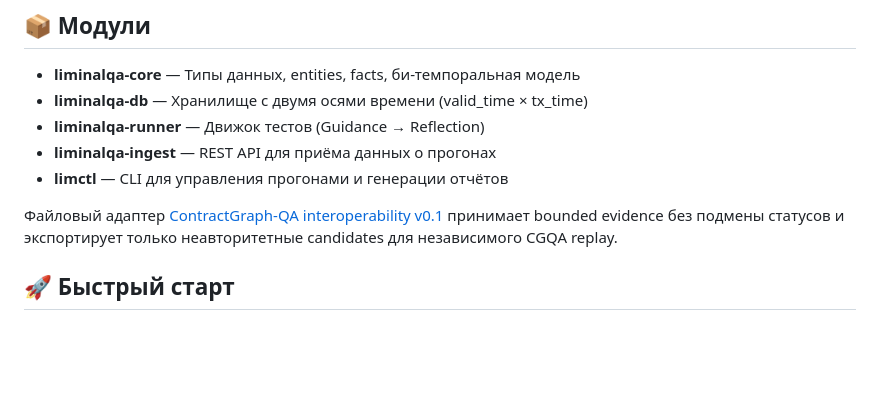
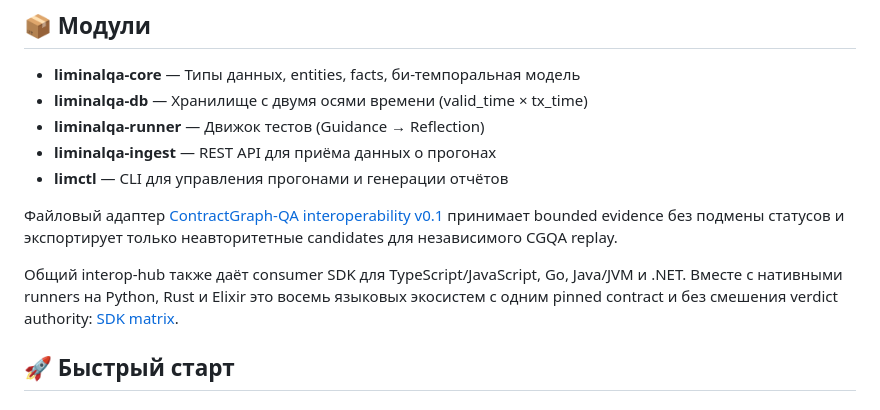
Before and after one commit to safal207/LiminalQAengineer, a Markdown page: README.md, the part around one of its changes. Rendered like a GitHub page; blank space fills up the shorter version.

Commit message:
docs(interop): link multilingual SDK hub

```diff
--- a/README.md
+++ b/README.md
@@ -172,6 +174,11 @@ Guidance → Co-Navigation → Inner Council → Reflection
 Файловый адаптер [ContractGraph-QA interoperability v0.1](docs/CGQA_INTEROP.md)
 принимает bounded evidence без подмены статусов и экспортирует только
 неавторитетные candidates для независимого CGQA replay.
+
+Общий interop-hub также даёт consumer SDK для TypeScript/JavaScript, Go,
+Java/JVM и .NET. Вместе с нативными runners на Python, Rust и Elixir это восемь
+языковых экосистем с одним pinned contract и без смешения verdict authority:
+[SDK matrix](https://github.com/safal207/ContractGraph-QA/blob/main/sdks/README.md).
 
 ## 🚀 Быстрый старт
 
```
Also changed, not shown: other parts of README.md (+2 -0 lines), docs/CGQA_INTEROP.md (+5 -0 lines).
